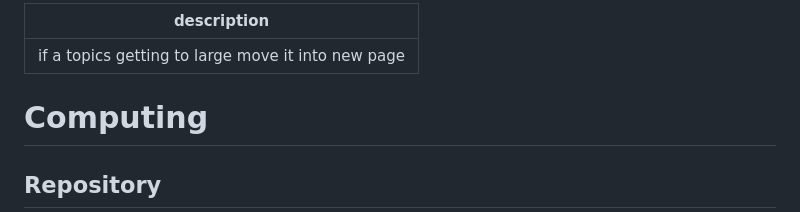
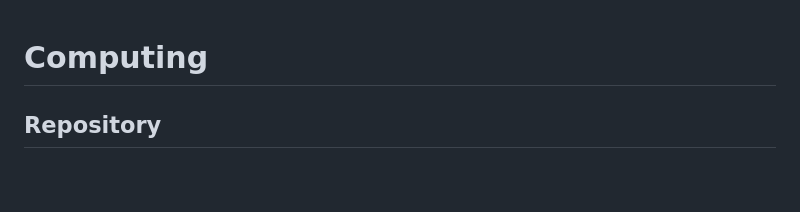
Before and after one commit to Chandra179/gitbook, a Markdown page: general/computing.md, the part around the change. Rendered like a GitHub page; blank space fills up the shorter version.

```diff
--- a/general/computing.md
+++ b/general/computing.md
@@ -1,7 +1,3 @@
----
-description: if a topics getting to large move it into new page
----
-
 # Computing
 
 ## Repository
```
Also changed, not shown: deep-research.md (+6 -44 lines).
